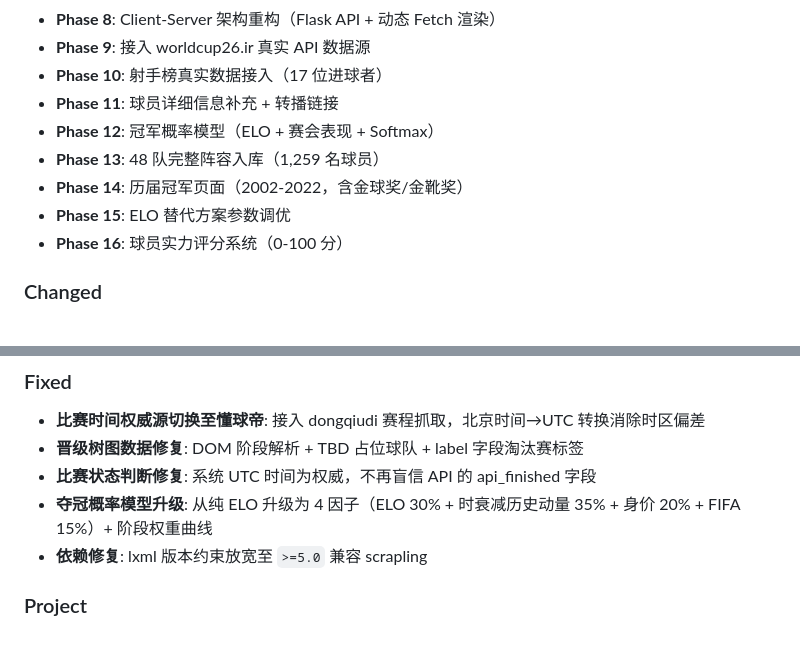
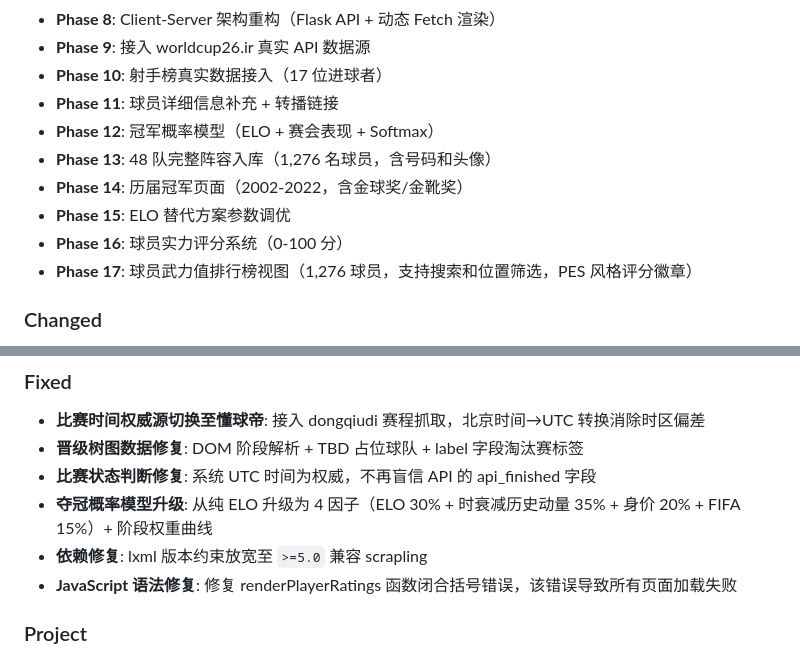
Before and after one commit to eckalhub/worldcup2026football, a Markdown page: CHANGELOG.md, 2 parts joined by grey strips. Drawn GitHub-style.

```diff
--- a/CHANGELOG.md
+++ b/CHANGELOG.md
@@ -17,10 +17,11 @@ All notable changes to World Cup 2026 Schedule Aggregator.
 - **Phase 10**: 射手榜真实数据接入（17 位进球者）
 - **Phase 11**: 球员详细信息补充 + 转播链接
 - **Phase 12**: 冠军概率模型（ELO + 赛会表现 + Softmax）
-- **Phase 13**: 48 队完整阵容入库（1,259 名球员）
+- **Phase 13**: 48 队完整阵容入库（1,276 名球员，含号码和头像）
 - **Phase 14**: 历届冠军页面（2002-2022，含金球奖/金靴奖）
 - **Phase 15**: ELO 替代方案参数调优
 - **Phase 16**: 球员实力评分系统（0-100 分）
+- **Phase 17**: 球员武力值排行榜视图（1,276 球员，支持搜索和位置筛选，PES 风格评分徽章）
 
 ### Changed
 - API 凭证移出代码，改为 .env 配置
@@ -34,6 +35,7 @@ All notable changes to World Cup 2026 Schedule Aggregator.
 - **比赛状态判断修复**: 系统 UTC 时间为权威，不再盲信 API 的 api_finished 字段
 - **夺冠概率模型升级**: 从纯 ELO 升级为 4 因子（ELO 30% + 时衰减历史动量 35% + 身价 20% + FIFA 15%）+ 阶段权重曲线
 - **依赖修复**: lxml 版本约束放宽至 `>=5.0` 兼容 scrapling
+- **JavaScript 语法修复**: 修复 renderPlayerRatings 函数闭合括号错误，该错误导致所有页面加载失败
 
 ### Project
 - 源码目录重构为 `src/` 集中式结构
```
Also changed, not shown: README.md (+8 -2 lines), doc/snap_wulizhi.png (added), 2 other files.
